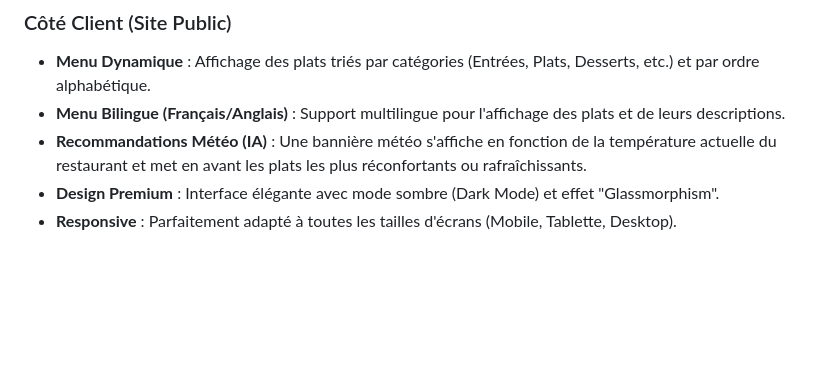
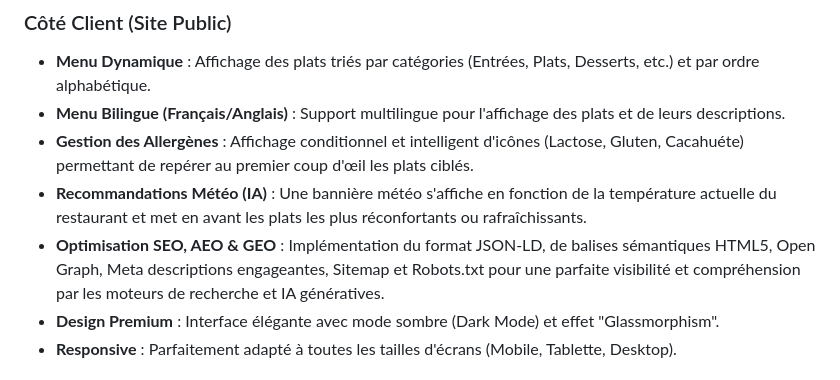
Before and after one commit to Calou31600/Restaurant-Le-Cherimoya, a Markdown page: README.md, the part around the change. GitHub-like rendering; blank space fills up the shorter version.

Commit message:
docs: update README with SEO, AEO and allergen features

```diff
--- a/README.md
+++ b/README.md
@@ -7,7 +7,9 @@ Bienvenue dans le dépôt du site vitrine et de l'interface d'administration du
 ### Côté Client (Site Public)
 - **Menu Dynamique** : Affichage des plats triés par catégories (Entrées, Plats, Desserts, etc.) et par ordre alphabétique.
 - **Menu Bilingue (Français/Anglais)** : Support multilingue pour l'affichage des plats et de leurs descriptions.
+- **Gestion des Allergènes** : Affichage conditionnel et intelligent d'icônes (Lactose, Gluten, Cacahuéte) permettant de repérer au premier coup d'œil les plats ciblés.
 - **Recommandations Météo (IA)** : Une bannière météo s'affiche en fonction de la température actuelle du restaurant et met en avant les plats les plus réconfortants ou rafraîchissants.
+- **Optimisation SEO, AEO & GEO** : Implémentation du format JSON-LD, de balises sémantiques HTML5, Open Graph, Meta descriptions engageantes, Sitemap et Robots.txt pour une parfaite visibilité et compréhension par les moteurs de recherche et IA génératives.
 - **Design Premium** : Interface élégante avec mode sombre (Dark Mode) et effet "Glassmorphism".
 - **Responsive** : Parfaitement adapté à toutes les tailles d'écrans (Mobile, Tablette, Desktop).
 
```
